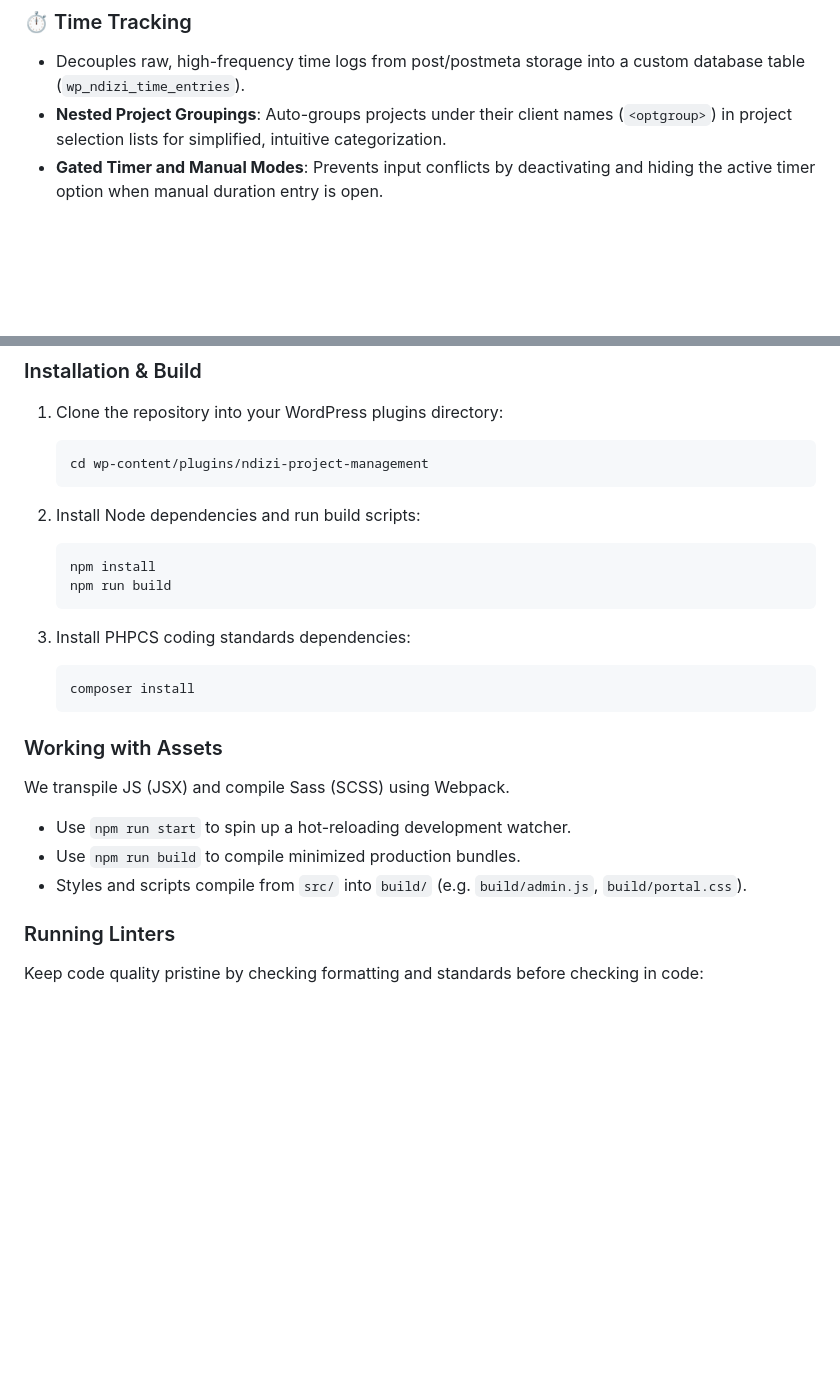
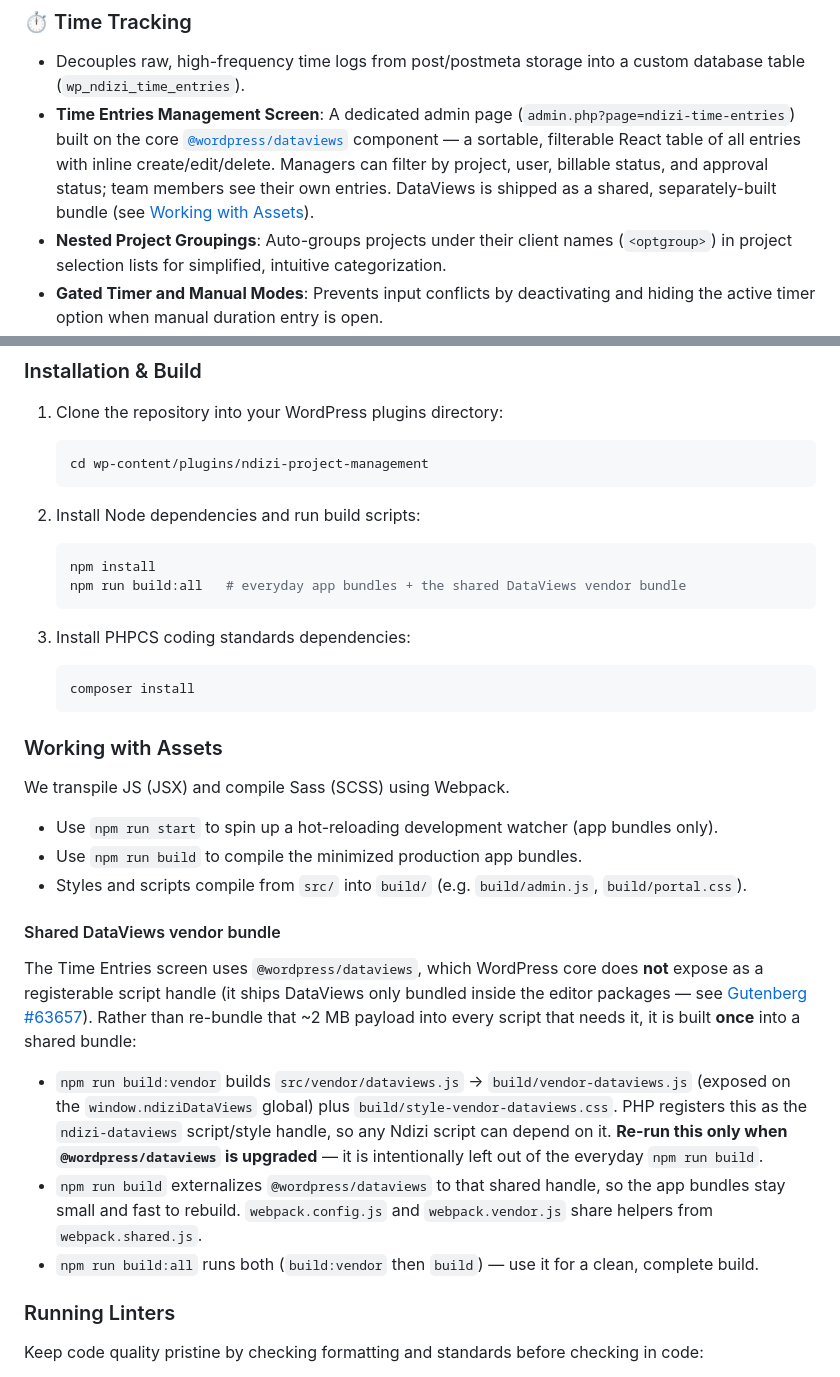
Before and after one commit to georgestephanis/plugins, a Markdown page: ndizi-project-management/README.md, 2 parts joined by grey strips. GitHub-like rendering; blank space fills up the shorter version.

````diff
--- a/ndizi-project-management/README.md
+++ b/ndizi-project-management/README.md
@@ -32,6 +32,7 @@ The [blueprint](playground/blueprint.json) installs only this plugin from the mo
 ### ⏱️ Time Tracking
 
 - Decouples raw, high-frequency time logs from post/postmeta storage into a custom database table (`wp_ndizi_time_entries`).
+- **Time Entries Management Screen**: A dedicated admin page (`admin.php?page=ndizi-time-entries`) built on the core [`@wordpress/dataviews`](https://www.npmjs.com/package/@wordpress/dataviews) component — a sortable, filterable React table of all entries with inline create/edit/delete. Managers can filter by project, user, billable status, and approval status; team members see their own entries. DataViews is shipped as a shared, separately-built bundle (see [Working with Assets](#working-with-assets)).
 - **Nested Project Groupings**: Auto-groups projects under their client names (`<optgroup>`) in project selection lists for simplified, intuitive categorization.
 - **Gated Timer and Manual Modes**: Prevents input conflicts by deactivating and hiding the active timer option when manual duration entry is open.
 - **Auto-Stop on New Timer**: Starting a new timer automatically stops any already-running timer, so you can switch tasks in one click without having to manually stop first — the same UX pattern as Toggl and Harvest. If the running timer started in a locked period, the switch is blocked and you are prompted to stop it manually before starting a new one.
@@ -320,7 +321,7 @@ The plugin exposes capability-gated endpoints under `/wp-json/ndizi/v1`. Each ro
 
    ```bash
    npm install
-   npm run build
+   npm run build:all   # everyday app bundles + the shared DataViews vendor bundle
    ```
 
 3. Install PHPCS coding standards dependencies:
@@ -333,9 +334,17 @@ The plugin exposes capability-gated endpoints under `/wp-json/ndizi/v1`. Each ro
 
 We transpile JS (JSX) and compile Sass (SCSS) using Webpack.
 
-- Use `npm run start` to spin up a hot-reloading development watcher.
-- Use `npm run build` to compile minimized production bundles.
+- Use `npm run start` to spin up a hot-reloading development watcher (app bundles only).
+- Use `npm run build` to compile the minimized production app bundles.
 - Styles and scripts compile from `src/` into `build/` (e.g. `build/admin.js`, `build/portal.css`).
+
+#### Shared DataViews vendor bundle
+
+The Time Entries screen uses `@wordpress/dataviews`, which WordPress core does **not** expose as a registerable script handle (it ships DataViews only bundled inside the editor packages — see [Gutenberg #63657](https://github.com/WordPress/gutenberg/issues/63657)). Rather than re-bundle that ~2 MB payload into every script that needs it, it is built **once** into a shared bundle:
+
+- `npm run build:vendor` builds `src/vendor/dataviews.js` → `build/vendor-dataviews.js` (exposed on the `window.ndiziDataViews` global) plus `build/style-vendor-dataviews.css`. PHP registers this as the `ndizi-dataviews` script/style handle, so any Ndizi script can depend on it. **Re-run this only when `@wordpress/dataviews` is upgraded** — it is intentionally left out of the everyday `npm run build`.
+- `npm run build` externalizes `@wordpress/dataviews` to that shared handle, so the app bundles stay small and fast to rebuild. `webpack.config.js` and `webpack.vendor.js` share helpers from `webpack.shared.js`.
+- `npm run build:all` runs both (`build:vendor` then `build`) — use it for a clean, complete build.
 
 ### Running Linters
 
````
Also changed, not shown: ndizi-project-management/AGENTS.md (+22 -6 lines).
